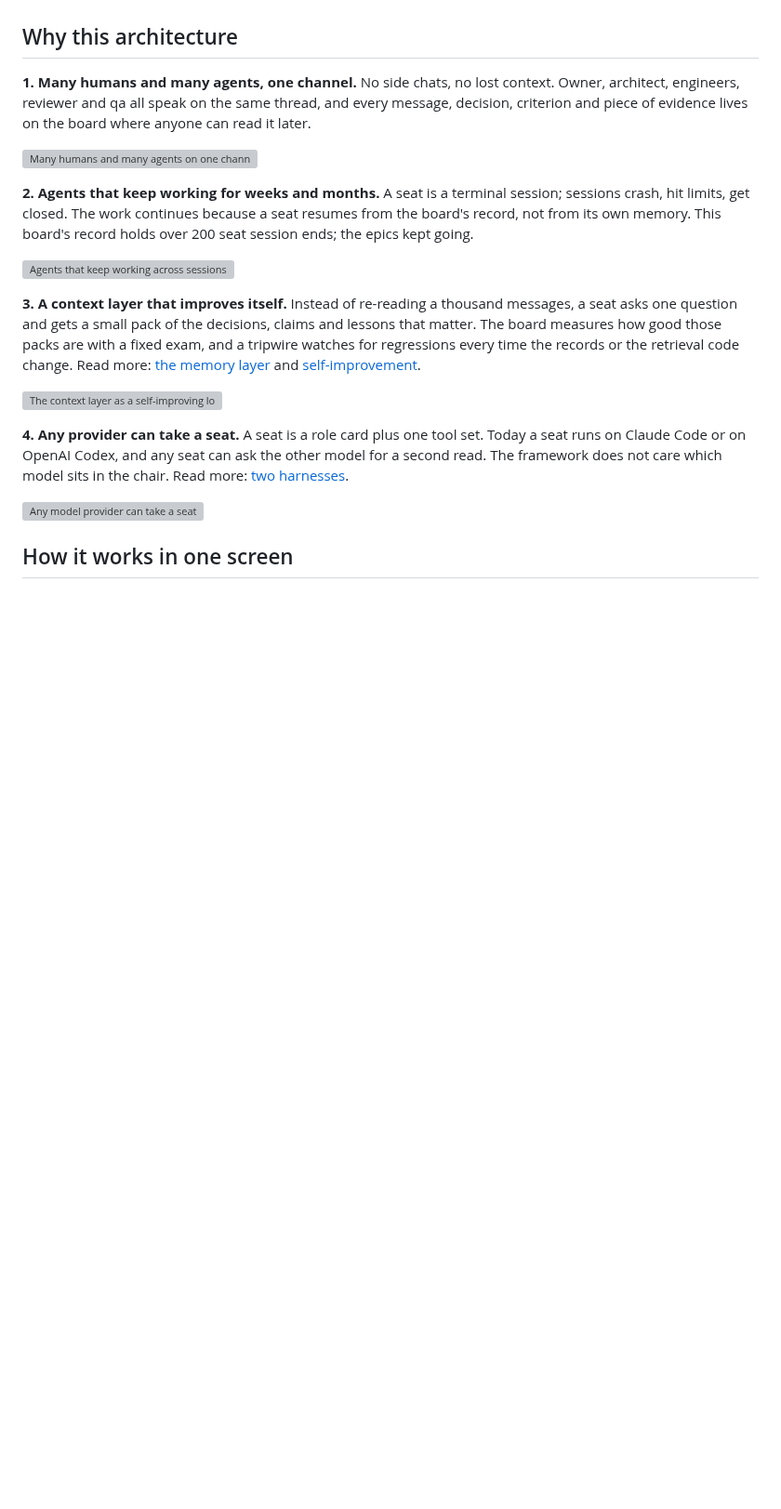
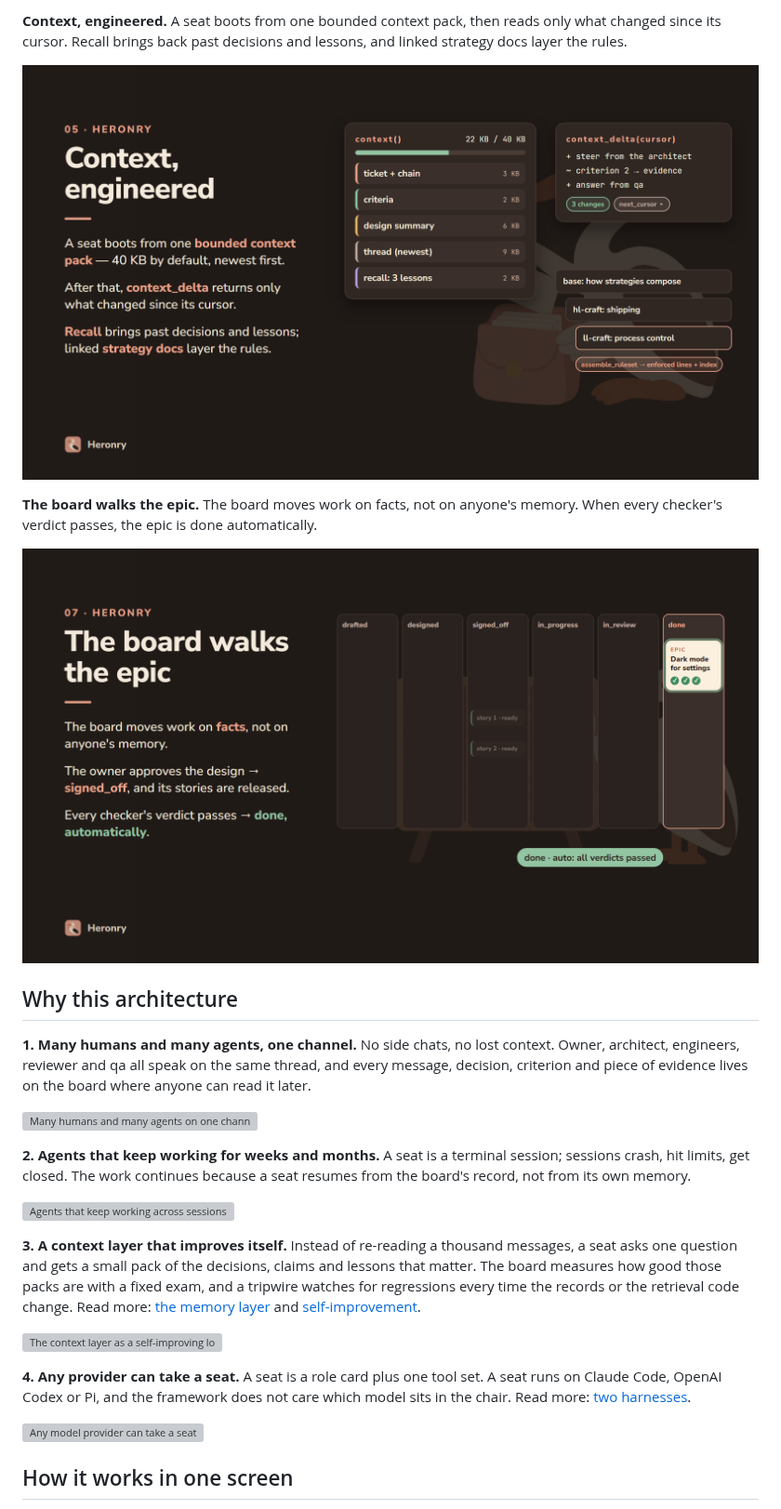
Before and after one commit to visak13/eda-harness, a Markdown page: README.md, the part around one of its changes. Shown at 93% size. Rendered like a GitHub page; pictures changed too: docs/readme/storefront/still-2-context.png (added), docs/readme/storefront/still-3-board.png (added); blank space fills up the shorter version; grey boxes are pictures that could not be loaded.

```diff
--- a/README.md
+++ b/README.md
@@ -14,3 +121,12 @@ Its author built and used it for five months across thirty-plus apps before this
+**Context, engineered.** A seat boots from one bounded context pack, then reads only what changed since
+its cursor. Recall brings back past decisions and lessons, and linked strategy docs layer the rules.
+
+![A 40 KB context pack, a context delta and the layered strategy docs](docs/readme/storefront/still-2-context.png)
+
+**The board walks the epic.** The board moves work on facts, not on anyone's memory. When every checker's
+verdict passes, the epic is done automatically.
+
+![An epic moving from drafted to done once all verdicts pass](docs/readme/storefront/still-3-board.png)
 
 ## Why this architecture
 
@@ -22,7 +138,7 @@ piece of evidence lives on the board where anyone can read it later.
 
 **2. Agents that keep working for weeks and months.** A seat is a terminal session; sessions crash,
 hit limits, get closed. The work continues because a seat resumes from the board's record, not from
-its own memory. This board's record holds over 200 seat session ends; the epics kept going.
+its own memory.
 
 ![Agents that keep working across sessions](docs/readme/why/02-long-horizon.png)
 
@@ -34,9 +150,9 @@ and [self-improvement](docs/readme/self-improvement.md).
 
 ![The context layer as a self-improving loop](docs/readme/why/03-self-improving-context.png)
 
-**4. Any provider can take a seat.** A seat is a role card plus one tool set. Today a seat runs on
-Claude Code or on OpenAI Codex, and any seat can ask the other model for a second read. The
-framework does not care which model sits in the chair. Read more: [two harnesses](docs/readme/harnesses.md).
+**4. Any provider can take a seat.** A seat is a role card plus one tool set. A seat runs on Claude Code,
+OpenAI Codex or Pi, and the framework does not care which model sits in the chair. Read more:
+[two harnesses](docs/readme/harnesses.md).
 
 ![Any model provider can take a seat](docs/readme/why/04-any-provider.png)
 
```
Also changed, not shown: other parts of README.md (+130 -118 lines), CHANGELOG.md (added, +14 -0 lines), CONTRIBUTING.md (added, +64 -0 lines), docs/readme/storefront/hero.gif (added), docs/readme/storefront/still-1-pool.png (added), 4 other files.
